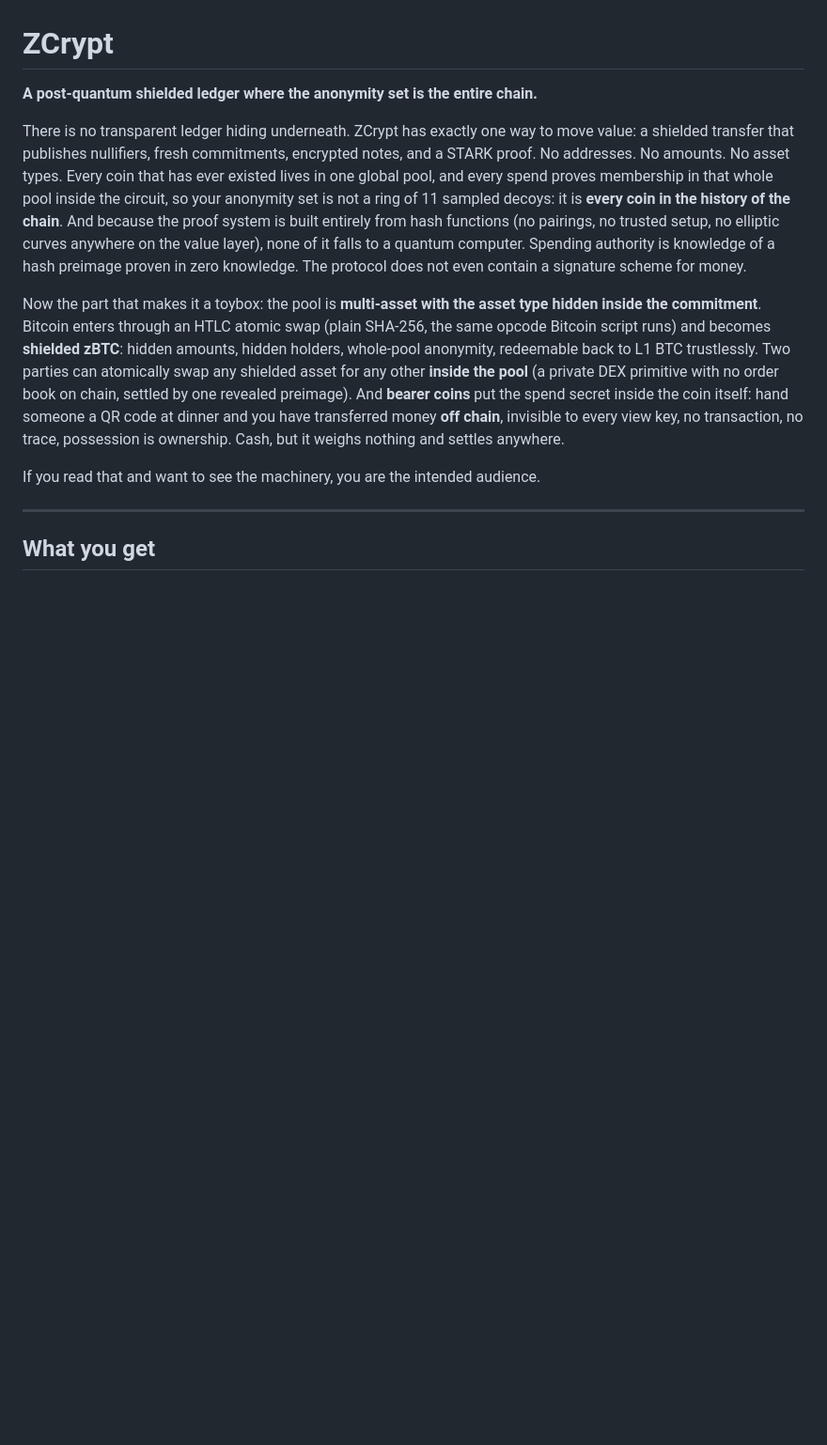
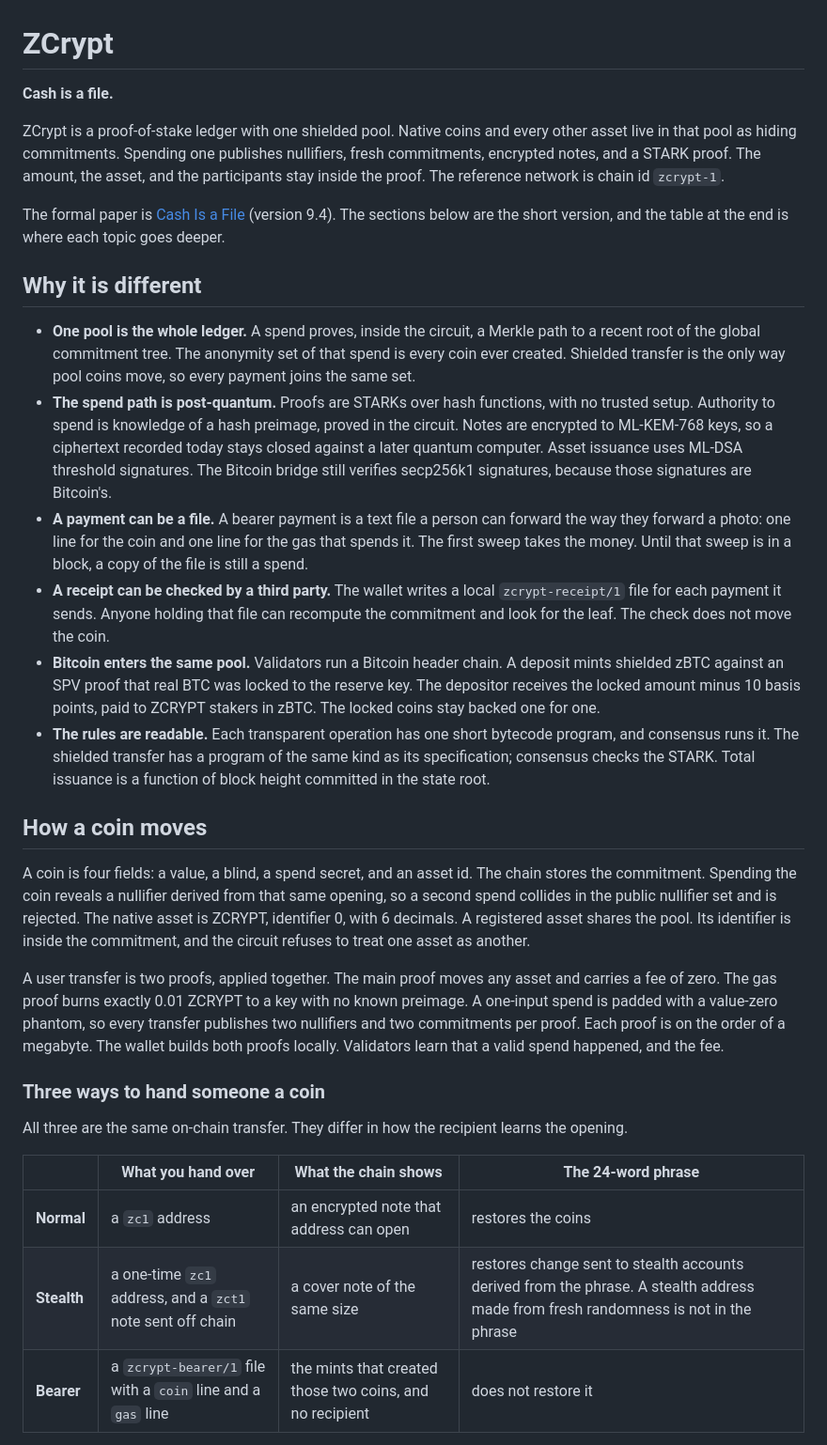
Before and after one commit to echelonlabsresearch/ZCrypt, a Markdown page: README.md, the part around one of its changes. Shown at 94% size. Rendered like a GitHub page; blank space fills up the shorter version.

```diff
--- a/README.md
+++ b/README.md
@@ -1,15 +1,33 @@
 # ZCrypt
 
-**A post-quantum shielded ledger where the anonymity set is the entire chain.**
+**Cash is a file.**
 
-There is no transparent ledger hiding underneath. ZCrypt has exactly one way to move value: a shielded transfer that publishes nullifiers, fresh commitments, encrypted notes, and a STARK proof. No addresses. No amounts. No asset types. Every coin that has ever existed lives in one global pool, and every spend proves membership in that whole pool inside the circuit, so your anonymity set is not a ring of 11 sampled decoys: it is **every coin in the history of the chain**. And because the proof system is built entirely from hash functions (no pairings, no trusted setup, no elliptic curves anywhere on the value layer), none of it falls to a quantum computer. Spending authority is knowledge of a hash preimage proven in zero knowledge. The protocol does not even contain a signature scheme for money.
+ZCrypt is a proof-of-stake ledger with one shielded pool. Native coins and every other asset live in that pool as hiding commitments. Spending one publishes nullifiers, fresh commitments, encrypted notes, and a STARK proof. The amount, the asset, and the participants stay inside the proof. The reference network is chain id `zcrypt-1`.
 
-Now the part that makes it a toybox: the pool is **multi-asset with the asset type hidden inside the commitment**. Bitcoin enters through an HTLC atomic swap (plain SHA-256, the same opcode Bitcoin script runs) and becomes **shielded zBTC**: hidden amounts, hidden holders, whole-pool anonymity, redeemable back to L1 BTC trustlessly. Two parties can atomically swap any shielded asset for any other **inside the pool** (a private DEX primitive with no order book on chain, settled by one revealed preimage). And **bearer coins** put the spend secret inside the coin itself: hand someone a QR code at dinner and you have transferred money **off chain**, invisible to every view key, no transaction, no trace, possession is ownership. Cash, but it weighs nothing and settles anywhere.
+The formal paper is [Cash Is a File](whitepaper/whitepaper.pdf) (version 9.4). The sections below are the short version, and the table at the end is where each topic goes deeper.
 
-If you read that and want to see the machinery, you are the intended audience.
+## Why it is different
 
----
+- **One pool is the whole ledger.** A spend proves, inside the circuit, a Merkle path to a recent root of the global commitment tree. The anonymity set of that spend is every coin ever created. Shielded transfer is the only way pool coins move, so every payment joins the same set.
+- **The spend path is post-quantum.** Proofs are STARKs over hash functions, with no trusted setup. Authority to spend is knowledge of a hash preimage, proved in the circuit. Notes are encrypted to ML-KEM-768 keys, so a ciphertext recorded today stays closed against a later quantum computer. Asset issuance uses ML-DSA threshold signatures. The Bitcoin bridge still verifies secp256k1 signatures, because those signatures are Bitcoin's.
+- **A payment can be a file.** A bearer payment is a text file a person can forward the way they forward a photo: one line for the coin and one line for the gas that spends it. The first sweep takes the money. Until that sweep is in a block, a copy of the file is still a spend.
+- **A receipt can be checked by a third party.** The wallet writes a local `zcrypt-receipt/1` file for each payment it sends. Anyone holding that file can recompute the commitment and look for the leaf. The check does not move the coin.
+- **Bitcoin enters the same pool.** Validators run a Bitcoin header chain. A deposit mints shielded zBTC against an SPV proof that real BTC was locked to the reserve key. The depositor receives the locked amount minus 10 basis points, paid to ZCRYPT stakers in zBTC. The locked coins stay backed one for one.
+- **The rules are readable.** Each transparent operation has one short bytecode program, and consensus runs it. The shielded transfer has a program of the same kind as its specification; consensus checks the STARK. Total issuance is a function of block height committed in the state root.
 
-## What you get
+## How a coin moves
 
-| | |
+A coin is four fields: a value, a blind, a spend secret, and an asset id. The chain stores the commitment. Spending the coin reveals a nullifier derived from that same opening, so a second spend collides in the public nullifier set and is rejected. The native asset is ZCRYPT, identifier 0, with 6 decimals. A registered asset shares the pool. Its identifier is inside the commitment, and the circuit refuses to treat one asset as another.
+
+A user transfer is two proofs, applied together. The main proof moves any asset and carries a fee of zero. The gas proof burns exactly 0.01 ZCRYPT to a key with no known preimage. A one-input spend is padded with a value-zero phantom, so every transfer publishes two nullifiers and two commitments per proof. Each proof is on the order of a megabyte. The wallet builds both proofs locally. Validators learn that a valid spend happened, and the fee.
+
+### Three ways to hand someone a coin
+
+All three are the same on-chain transfer. They differ in how the recipient learns the opening.
+
+| | What you hand over | What the chain shows | The 24-word phrase |
+|---|---|---|---|
+| **Normal** | a `zc1` address | an encrypted note that address can open | restores the coins |
+| **Stealth** | a one-time `zc1` address, and a `zct1` note sent off chain | a cover note of the same size | restores change sent to stealth accounts derived from the phrase. A stealth address made from fresh randomness is not in the phrase |
+| **Bearer** | a `zcrypt-bearer/1` file with a `coin` line and a `gas` line | the mints that created those two coins, and no recipient | does not restore it |
+
```
Also changed, not shown: other parts of README.md (+57 -41 lines), privacy.md (+9 -7 lines).
